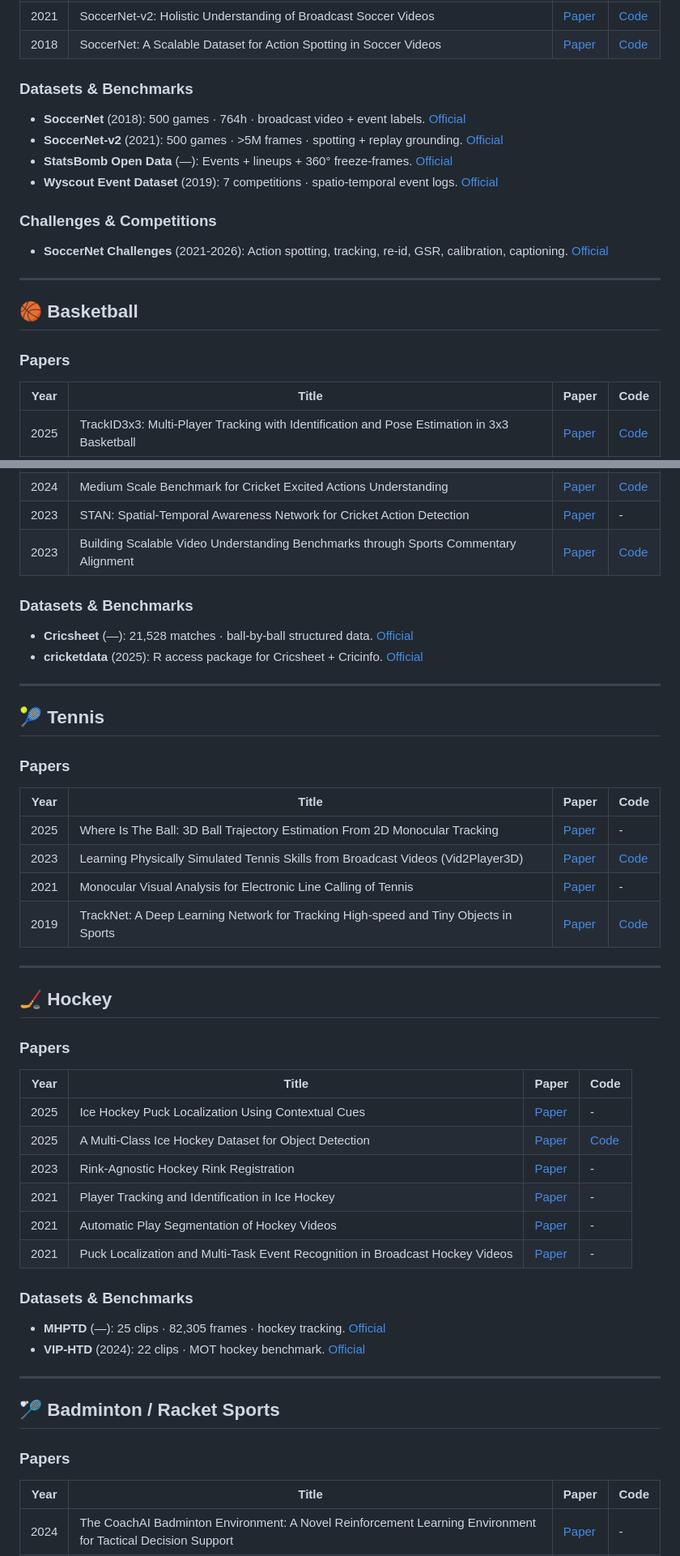
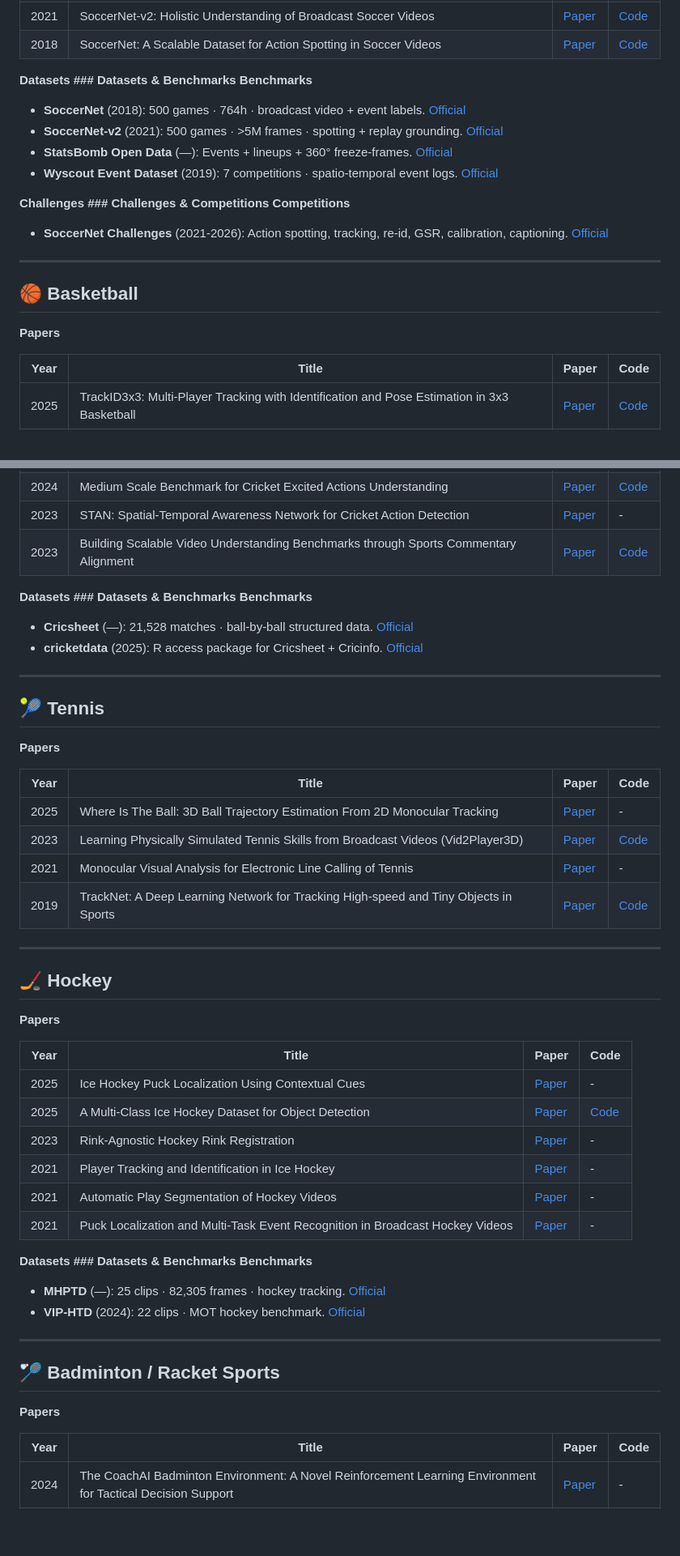
Before and after one commit to AhmedEH28/Awesome-Sports-Analytics-AI, a Markdown page: Readme.md, 2 parts joined by grey strips. Shown at 81% size. Rendered like a GitHub page; blank space fills up the shorter version.

```diff
--- a/Readme.md
+++ b/Readme.md
@@ -66,7 +66,7 @@
 | 2021 | SoccerNet-v2: Holistic Understanding of Broadcast Soccer Videos | [Paper](https://arxiv.org/abs/2011.13367) | [Code](https://github.com/SilvioGiancola/SoccerNetv2-DevKit) |
 | 2018 | SoccerNet: A Scalable Dataset for Action Spotting in Soccer Videos | [Paper](https://arxiv.org/abs/1804.04527) | [Code](https://github.com/SilvioGiancola/SoccerNet-code) |
 
-### Datasets & Benchmarks
+**Datasets ### Datasets & Benchmarks Benchmarks**
 
 - **SoccerNet** (2018): 500 games · 764h · broadcast video + event labels. [Official](https://www.soccer-net.org/)
 - **SoccerNet-v2** (2021): 500 games · >5M frames · spotting + replay grounding. [Official](https://silviogiancola.github.io/SoccerNetv2/)
@@ -74,7 +74,7 @@
 - **Wyscout Event Dataset** (2019): 7 competitions · spatio-temporal event logs. [Official](https://figshare.com/collections/Soccer_match_event_dataset/4415000)
 
 
-### Challenges & Competitions
+**Challenges ### Challenges & Competitions Competitions**
 
 - **SoccerNet Challenges** (2021-2026): Action spotting, tracking, re-id, GSR, calibration, captioning. [Official](https://www.soccer-net.org/challenges)
 
@@ -82,7 +82,7 @@
 
 ## 🏀 Basketball
 
-### Papers
+**Papers**
 
 | Year | Title | Paper | Code |
 |------|-------|-------|------|
@@ -158,7 +158,7 @@
 | 2023 | STAN: Spatial-Temporal Awareness Network for Cricket Action Detection | [Paper](https://dl.acm.org/doi/10.1145/3606038.3616169) | - |
 | 2023 | Building Scalable Video Understanding Benchmarks through Sports Commentary Alignment | [Paper](https://arxiv.org/abs/2301.06866) | [Code](https://github.com/asap-benchmark/asap-pipeline) |
 
-### Datasets & Benchmarks
+**Datasets ### Datasets & Benchmarks Benchmarks**
 
 - **Cricsheet** (—): 21,528 matches · ball-by-ball structured data. [Official](https://cricsheet.org/)
 - **cricketdata** (2025): R access package for Cricsheet + Cricinfo. [Official](https://pkg.robjhyndman.com/cricketdata/)
@@ -167,7 +167,7 @@
 
 ## 🎾 Tennis
 
-### Papers
+**Papers**
 
 | Year | Title | Paper | Code |
 |------|-------|-------|------|
@@ -180,7 +180,7 @@
 
 ## 🏒 Hockey
 
-### Papers
+**Papers**
 
 | Year | Title | Paper | Code |
 |------|-------|-------|------|
@@ -191,7 +191,7 @@
 | 2021 | Automatic Play Segmentation of Hockey Videos | [Paper](https://openaccess.thecvf.com/content/CVPR2021W/CVSports/papers/Pidaparthy_Automatic_Play_Segmentation_of_Hockey_Videos_CVPRW_2021_paper.pdf) | - |
 | 2021 | Puck Localization and Multi-Task Event Recognition in Broadcast Hockey Videos | [Paper](https://arxiv.org/abs/2105.10563) | - |
 
-### Datasets & Benchmarks
+**Datasets ### Datasets & Benchmarks Benchmarks**
 
 - **MHPTD** (—): 25 clips · 82,305 frames · hockey tracking. [Official](https://github.com/grant81/hockeyTrackingDataset)
 - **VIP-HTD** (2024): 22 clips · MOT hockey benchmark. [Official](https://github.com/harshap-ai/VIP-HTD)
@@ -200,7 +200,7 @@
 
 ## 🏸 Badminton / Racket Sports
 
-### Papers
+**Papers**
 
 | Year | Title | Paper | Code |
 |------|-------|-------|------|
```
Also changed, not shown: other parts of Readme.md (+12 -12 lines).
